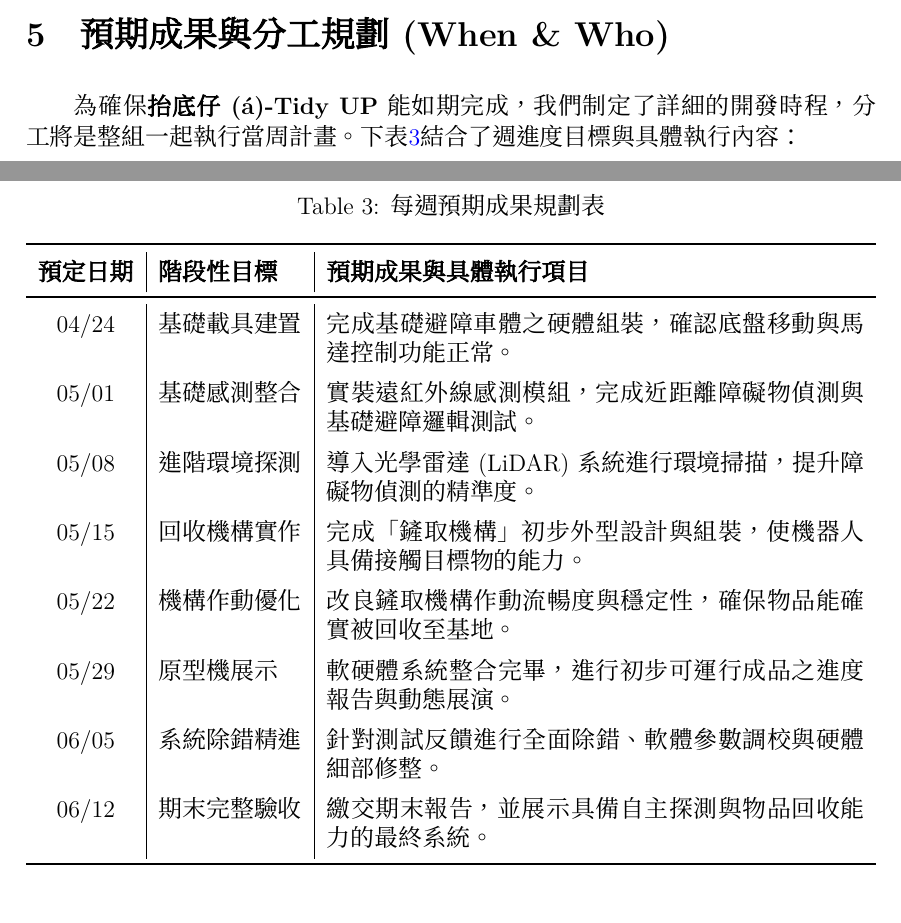
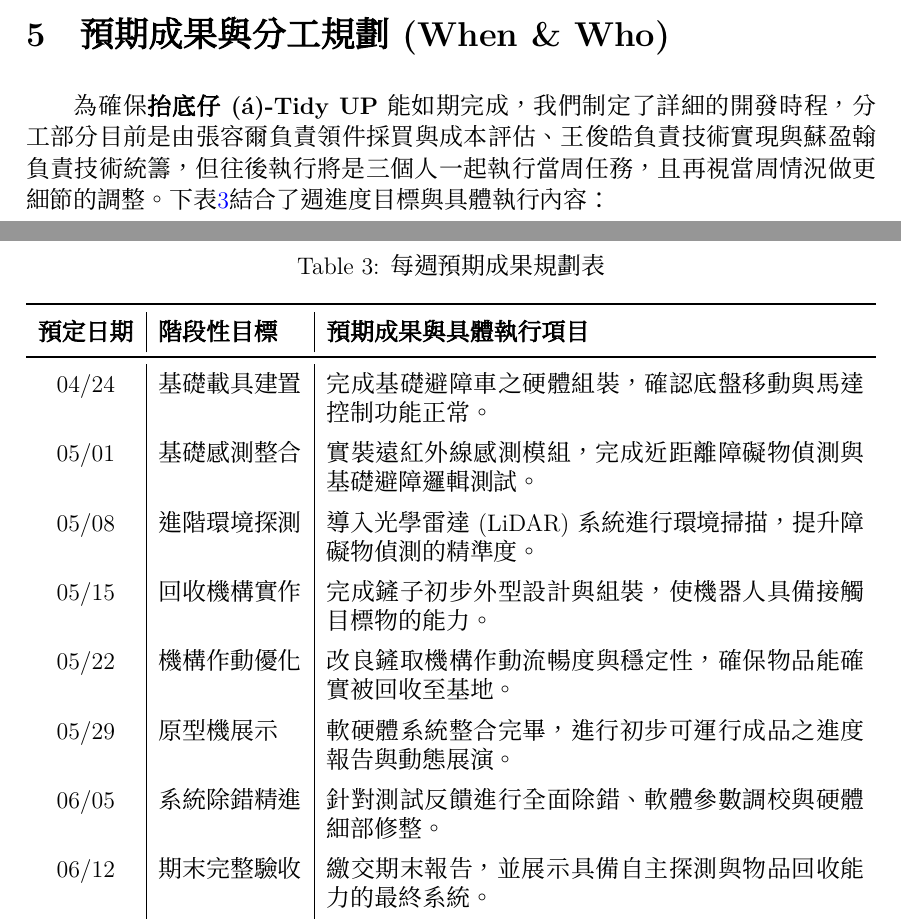
Before and after one commit to YingHanSu/NTU-IC-Deisgn, a LaTeX document (期末專題書面提案報告/main.tex): two parts of pages 4 and 5 of 6, joined at a grey line, cut so that both start at the same text. The pictures show the PDF file 期末專題書面提案報告/main.pdf that the author committed with the source.

Commit message:
update chap 5 detail

```diff
--- a/期末專題書面提案報告/main.tex
+++ b/期末專題書面提案報告/main.tex
@@ -198,7 +198,7 @@
 
 \section{預期成果與分工規劃 (When \& Who)}
 
-為確保\textbf{抬底仔(á)-Tidy UP}能如期完成，我們制定了詳細的開發時程，分工將是整組一起執行當周計畫。
+為確保\textbf{抬底仔(á)-Tidy UP}能如期完成，我們制定了詳細的開發時程，分工部分目前是由張容爾負責領件採買與成本評估、王俊皓負責技術實現與蘇盈翰負責技術統籌，但往後執行將是三個人一起執行當周任務，且再視當周情況做更細節的調整。
 下表\ref{tab:schedule_v2}結合了週進度目標與具體執行內容：
 
 \begin{table}[htbp]
@@ -210,10 +210,10 @@
         \toprule
         \textbf{預定日期} & \textbf{階段性目標} & \textbf{預期成果與具體執行項目}  \\
         \midrule
-        04/24 & 基礎載具建置 & 完成基礎避障車體之硬體組裝，確認底盤移動與馬達控制功能正常。  \\
+        04/24 & 基礎載具建置 & 完成基礎避障車之硬體組裝，確認底盤移動與馬達控制功能正常。  \\
         05/01 & 基礎感測整合 & 實裝遠紅外線感測模組，完成近距離障礙物偵測與基礎避障邏輯測試。 \\
         05/08 & 進階環境探測 & 導入光學雷達 (LiDAR) 系統進行環境掃描，提升障礙物偵測的精準度。  \\
-        05/15 & 回收機構實作 & 完成「鏟取機構」初步外型設計與組裝，使機器人具備接觸目標物的能力。 \\
+        05/15 & 回收機構實作 & 完成鏟子初步外型設計與組裝，使機器人具備接觸目標物的能力。 \\
         05/22 & 機構作動優化 & 改良鏟取機構作動流暢度與穩定性，確保物品能確實被回收至基地。  \\
         05/29 & 原型機展示 & 軟硬體系統整合完畢，進行初步可運行成品之進度報告與動態展演。  \\
         06/05 & 系統除錯精進 & 針對測試反饋進行全面除錯、軟體參數調校與硬體細部修整。\\
```
Also changed, not shown: 期末專題書面提案報告/main.pdf.
